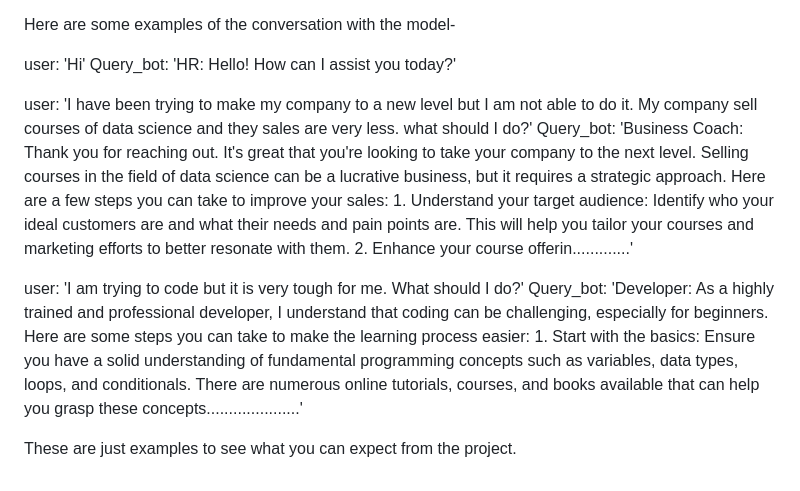
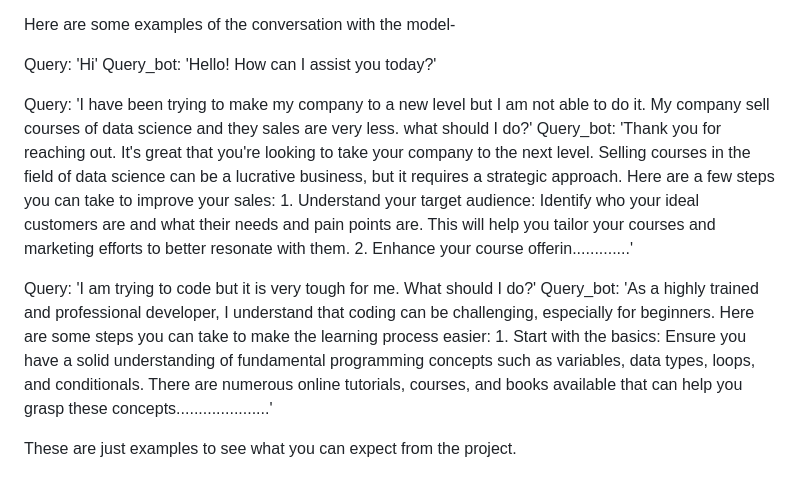
Before and after one commit to shivansh-kaushal/Query-Bot, a Markdown page: README.md, the part around the change. GitHub-like rendering.

```diff
--- a/README.md
+++ b/README.md
@@ -19,13 +19,13 @@ This project follows a behaviour which is realted to the 3 sets as discussed alr
 
 Here are some examples of the conversation with the model-
 
-user: 'Hi'
-Query_bot: 'HR: Hello! How can I assist you today?'
+Query: 'Hi'
+Query_bot: 'Hello! How can I assist you today?'
 
-user: 'I have been trying to make my company to a new level but I am not able to do it. My company sell courses of data science and they sales are very less. what should I do?'
-Query_bot: 'Business Coach: Thank you for reaching out. It's great that you're looking to take your company to the next level. Selling courses in the field of data science can be a lucrative business, but it requires a strategic approach. Here are a few steps you can take to improve your sales: 1. Understand your target audience: Identify who your ideal customers are and what their needs and pain points are. This will help you tailor your courses and marketing efforts to better resonate with them. 2. Enhance your course offerin.............'
+Query: 'I have been trying to make my company to a new level but I am not able to do it. My company sell courses of data science and they sales are very less. what should I do?'
+Query_bot: 'Thank you for reaching out. It's great that you're looking to take your company to the next level. Selling courses in the field of data science can be a lucrative business, but it requires a strategic approach. Here are a few steps you can take to improve your sales: 1. Understand your target audience: Identify who your ideal customers are and what their needs and pain points are. This will help you tailor your courses and marketing efforts to better resonate with them. 2. Enhance your course offerin.............'
 
-user: 'I am trying to code but it is very tough for me. What should I do?'
-Query_bot: 'Developer: As a highly trained and professional developer, I understand that coding can be challenging, especially for beginners. Here are some steps you can take to make the learning process easier: 1. Start with the basics: Ensure you have a solid understanding of fundamental programming concepts such as variables, data types, loops, and conditionals. There are numerous online tutorials, courses, and books available that can help you grasp these concepts.....................'
+Query: 'I am trying to code but it is very tough for me. What should I do?'
+Query_bot: 'As a highly trained and professional developer, I understand that coding can be challenging, especially for beginners. Here are some steps you can take to make the learning process easier: 1. Start with the basics: Ensure you have a solid understanding of fundamental programming concepts such as variables, data types, loops, and conditionals. There are numerous online tutorials, courses, and books available that can help you grasp these concepts.....................'
 
 These are just examples to see what you can expect from the project.
```
